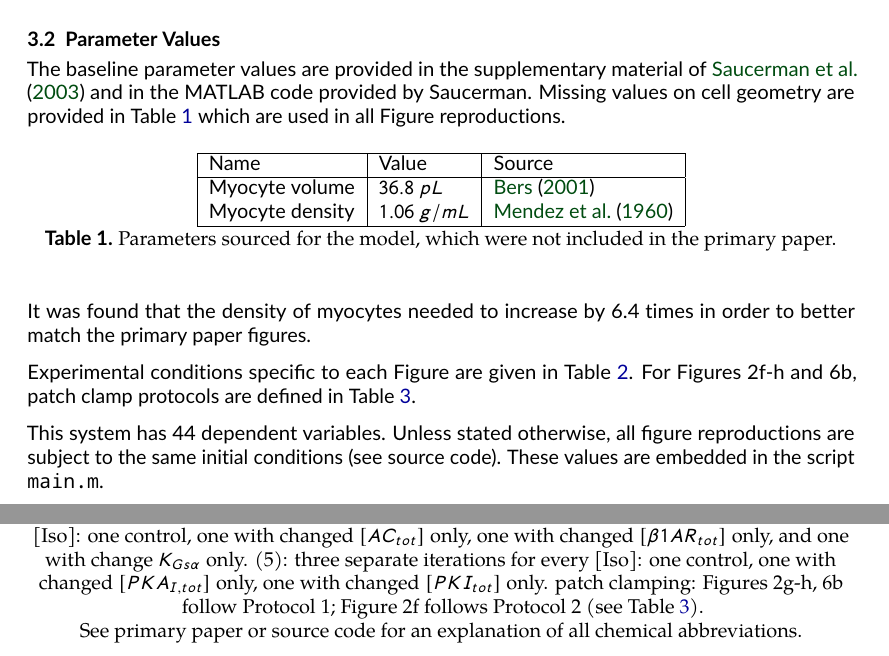
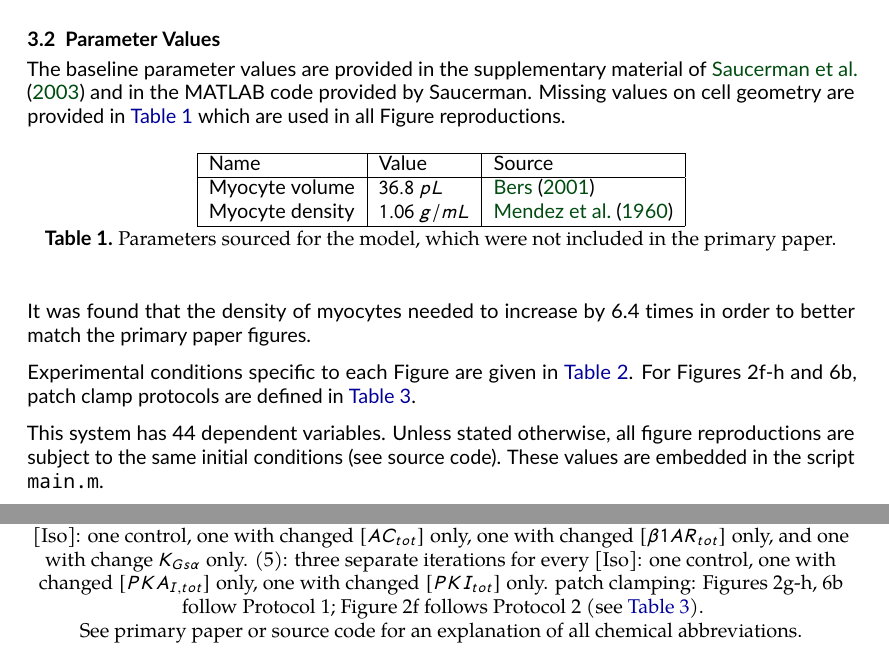
Before and after one commit to physiome-journal/S000012, a LaTeX document (source/tex/main.tex): two parts of pages 2 and 3 of 7, joined at a grey line, cut so that both start at the same text. Compiled offline with pdfLaTeX.

Commit message:
✍️ Improve latex citations

```diff
--- a/source/tex/main.tex
+++ b/source/tex/main.tex
@@ -71,7 +71,7 @@ These are the same as reported in the supplementary material of \cite{saucerman2
 This is a reduced-state version of the original model by \cite{jafri1998}, which was implemented in the MATLAB code provided by the original author. The version of the model published in \cite{saucerman2003} showed a complete version of the model as in \cite{jafri1998}, replicated to represent phosphorylated states.
 
 \subsection{Parameter Values}
-The baseline parameter values are provided in the supplementary material of \cite{saucerman2003} and in the MATLAB code provided by Saucerman. Missing values on cell geometry are provided in Table \ref{tab:parameterMods} which are used in all Figure reproductions.
+The baseline parameter values are provided in the supplementary material of \cite{saucerman2003} and in the MATLAB code provided by Saucerman. Missing values on cell geometry are provided in \autoref{tab:parameterMods} which are used in all Figure reproductions.
 \begin{table}[h]
     \centering
     \begin{tabular}{|l|l|l|}
@@ -202,7 +202,7 @@ Figure & Parameter values & Number of iterations & T (min)  \\
  & fracPLBo$^\dagger\ \asteq \{1,1,0,0\}$ & & \\
 \hline
 \end{tabular}
-\caption{Specific protocol followed in the reproduction of each figure, run for a span of T minutes. $\asteq, \diveq$ indicate multiplication or division of parameter by the specified value respectively. $\dagger$ denotes the variable value being changed with every iteration. One iteration constitutes running the entire model once. For multiple species being changed for one figure: for the $n$th loop iteration, the value of the species is given by the $n$th value in the sequence given in the sequence (Column 2) for all marked species. (3a, 3b): four separate iterations for every [Iso]: one control, one with changed $[AC_{tot}]$ only, one with changed $[\beta1AR_{tot}]$ only, and one with change $K_{Gs\alpha }$ only. (5): three separate iterations for every [Iso]: one control, one with changed $[PKA_{I,tot}]$ only, one with changed $[PKI_{tot}]$ only. patch clamping: Figures 2g-h, 6b follow Protocol 1; Figure 2f follows Protocol 2 (see Table \ref{tab:vprotocol}).\\
+\caption{Specific protocol followed in the reproduction of each figure, run for a span of T minutes. $\asteq, \diveq$ indicate multiplication or division of parameter by the specified value respectively. $\dagger$ denotes the variable value being changed with every iteration. One iteration constitutes running the entire model once. For multiple species being changed for one figure: for the $n$th loop iteration, the value of the species is given by the $n$th value in the sequence given in the sequence (Column 2) for all marked species. (3a, 3b): four separate iterations for every [Iso]: one control, one with changed $[AC_{tot}]$ only, one with changed $[\beta1AR_{tot}]$ only, and one with change $K_{Gs\alpha }$ only. (5): three separate iterations for every [Iso]: one control, one with changed $[PKA_{I,tot}]$ only, one with changed $[PKI_{tot}]$ only. patch clamping: Figures 2g-h, 6b follow Protocol 1; Figure 2f follows Protocol 2 (see \autoref{tab:vprotocol}).\\
 See primary paper or source code for an explanation of all chemical abbreviations.}
 \label{tab:figureConditions}
 \end{table}
@@ -232,7 +232,7 @@ See primary paper or source code for an explanation of all chemical abbreviation
     \caption{Patch clamp protocols. $R_{clamp} = 0.02\ \Omega$}
     \label{tab:vprotocol}
 \end{table}
-Experimental conditions specific to each Figure are given in Table \ref{tab:figureConditions}. For Figures 2f-h and 6b, patch clamp protocols are defined in Table \ref{tab:vprotocol}.
+Experimental conditions specific to each Figure are given in \autoref{tab:figureConditions}. For Figures 2f-h and 6b, patch clamp protocols are defined in \autoref{tab:vprotocol}.
 
 \iffalse
     \subsection{Initial conditions}
```
Also changed, not shown: source/tex/main.tex (4 more changed lines).
